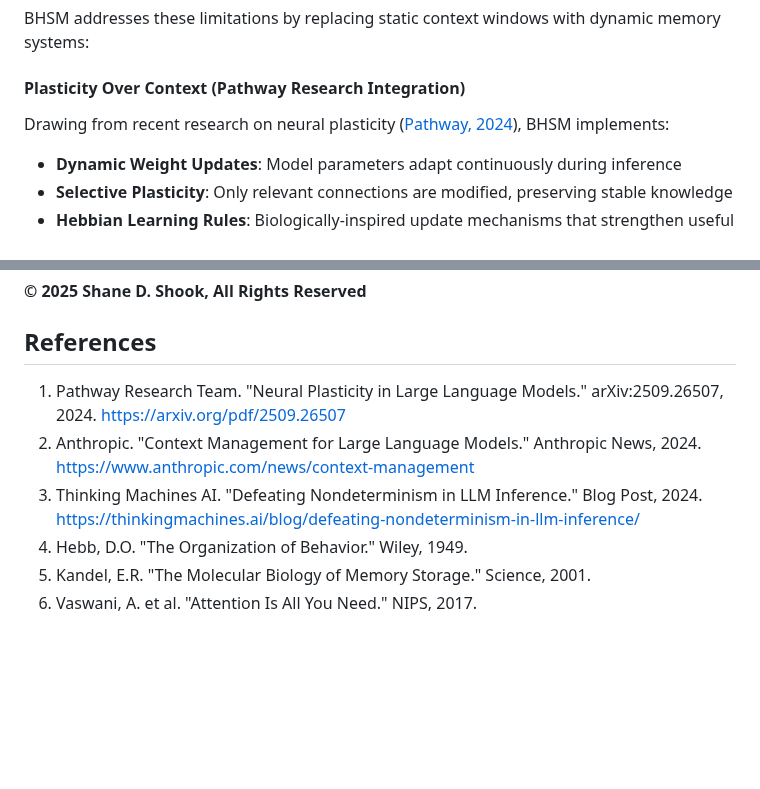
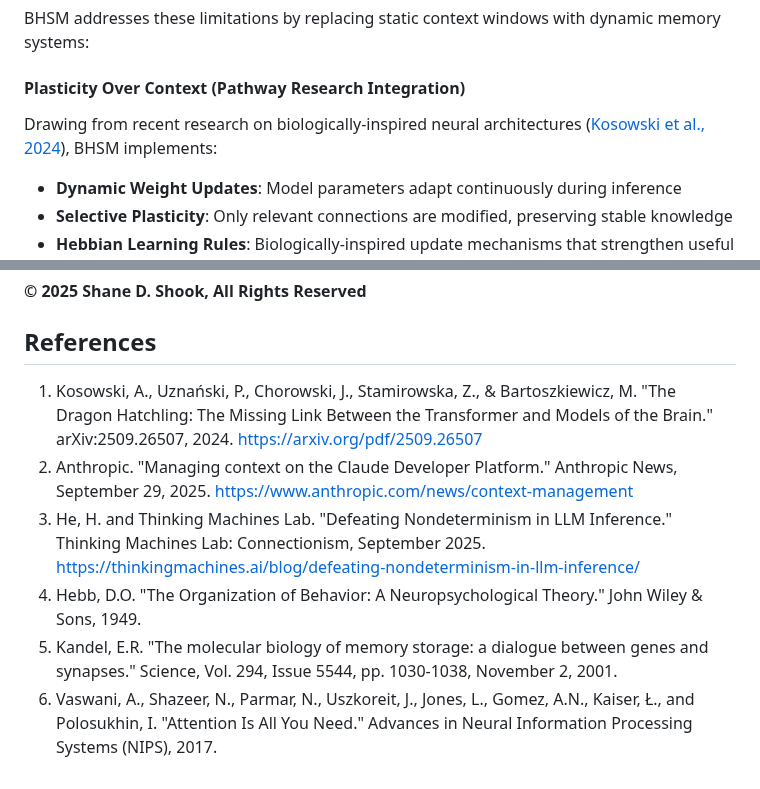
Before and after one commit to sdshook/Tools, a Markdown page: BHSM/BHSM_Readme.md, 2 parts joined by grey strips. GitHub-like rendering; blank space fills up the shorter version.

Commit message:
Fix incorrect citations in BHSM_Readme.md
- Corrected Kosowski et al. 2024 paper title from 'Neural Plasticity in Large Language Models' to 'The Dragon Hatchling: The Missing Link Between the Transformer and Models of the Brain'
- Updated Anthropic citation title and date (Sep 29, 2025)
- Added author Horace He to Thinking Machines AI citation and corrected date
- Added full title and publisher details for Hebb 1949 reference
- Added complete publication details for Kandel 2001 Science paper
- Added full author list for Vaswani et al. 2017 transformer paper

Co-authored-by: openhands <openhands@all-hands.dev>

```diff
--- a/BHSM/BHSM_Readme.md
+++ b/BHSM/BHSM_Readme.md
@@ -74,7 +74,7 @@ BHSM addresses these limitations by replacing static context windows with dynami
 
 #### Plasticity Over Context (Pathway Research Integration)
 
-Drawing from recent research on neural plasticity ([Pathway, 2024](https://arxiv.org/pdf/2509.26507)), BHSM implements:
+Drawing from recent research on biologically-inspired neural architectures ([Kosowski et al., 2024](https://arxiv.org/pdf/2509.26507)), BHSM implements:
 
 - **Dynamic Weight Updates**: Model parameters adapt continuously during inference
 - **Selective Plasticity**: Only relevant connections are modified, preserving stable knowledge
@@ -468,9 +468,9 @@ The future of AI lies not in simply scaling existing architectures, but in funda
 
 ## References
 
-1. Pathway Research Team. "Neural Plasticity in Large Language Models." arXiv:2509.26507, 2024. https://arxiv.org/pdf/2509.26507
-2. Anthropic. "Context Management for Large Language Models." Anthropic News, 2024. https://www.anthropic.com/news/context-management
-3. Thinking Machines AI. "Defeating Nondeterminism in LLM Inference." Blog Post, 2024. https://thinkingmachines.ai/blog/defeating-nondeterminism-in-llm-inference/
-4. Hebb, D.O. "The Organization of Behavior." Wiley, 1949.
-5. Kandel, E.R. "The Molecular Biology of Memory Storage." Science, 2001.
-6. Vaswani, A. et al. "Attention Is All You Need." NIPS, 2017.
+1. Kosowski, A., Uznański, P., Chorowski, J., Stamirowska, Z., & Bartoszkiewicz, M. "The Dragon Hatchling: The Missing Link Between the Transformer and Models of the Brain." arXiv:2509.26507, 2024. https://arxiv.org/pdf/2509.26507
+2. Anthropic. "Managing context on the Claude Developer Platform." Anthropic News, September 29, 2025. https://www.anthropic.com/news/context-management
+3. He, H. and Thinking Machines Lab. "Defeating Nondeterminism in LLM Inference." Thinking Machines Lab: Connectionism, September 2025. https://thinkingmachines.ai/blog/defeating-nondeterminism-in-llm-inference/
+4. Hebb, D.O. "The Organization of Behavior: A Neuropsychological Theory." John Wiley & Sons, 1949.
+5. Kandel, E.R. "The molecular biology of memory storage: a dialogue between genes and synapses." Science, Vol. 294, Issue 5544, pp. 1030-1038, November 2, 2001.
+6. Vaswani, A., Shazeer, N., Parmar, N., Uszkoreit, J., Jones, L., Gomez, A.N., Kaiser, Ł., and Polosukhin, I. "Attention Is All You Need." Advances in Neural Information Processing Systems (NIPS), 2017.
```
